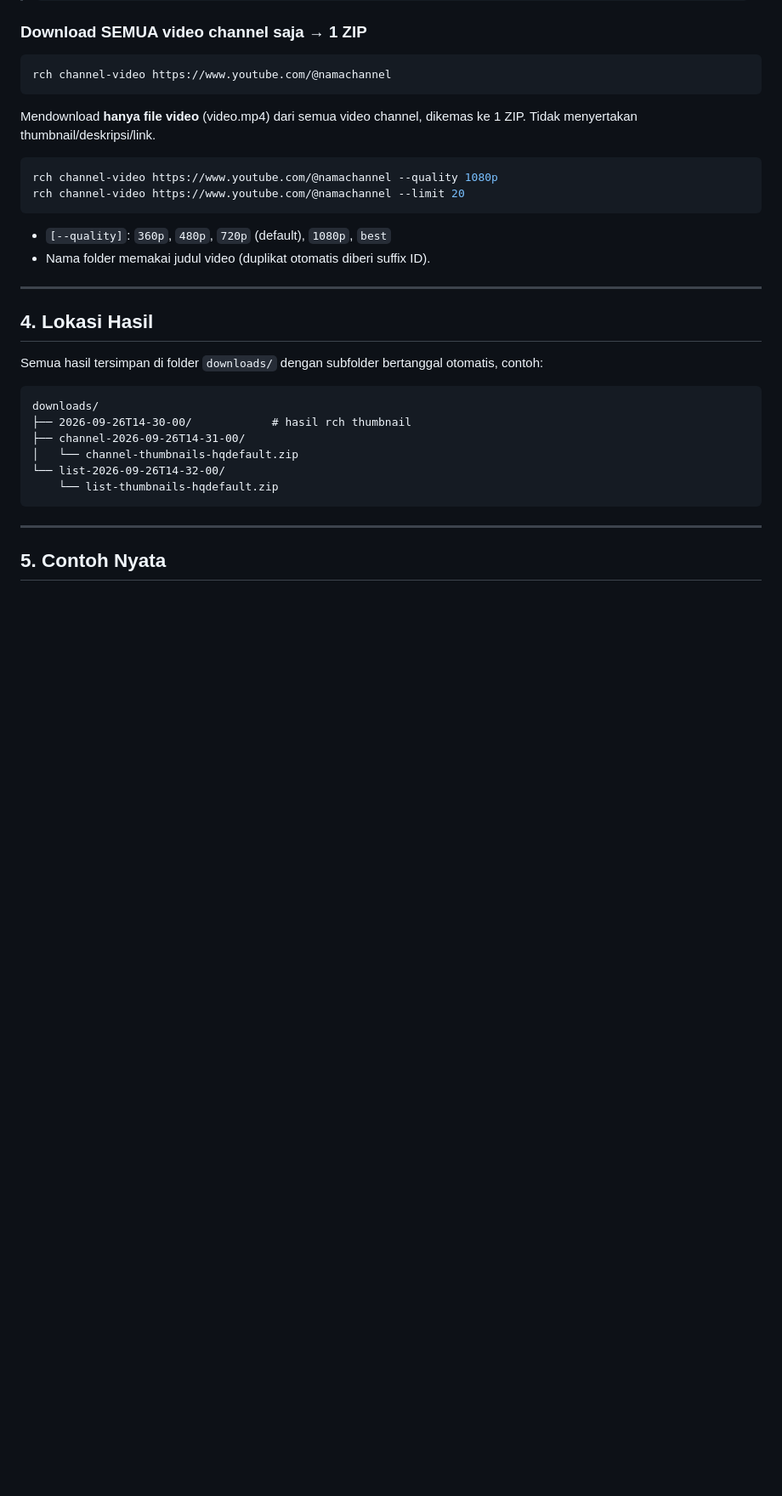
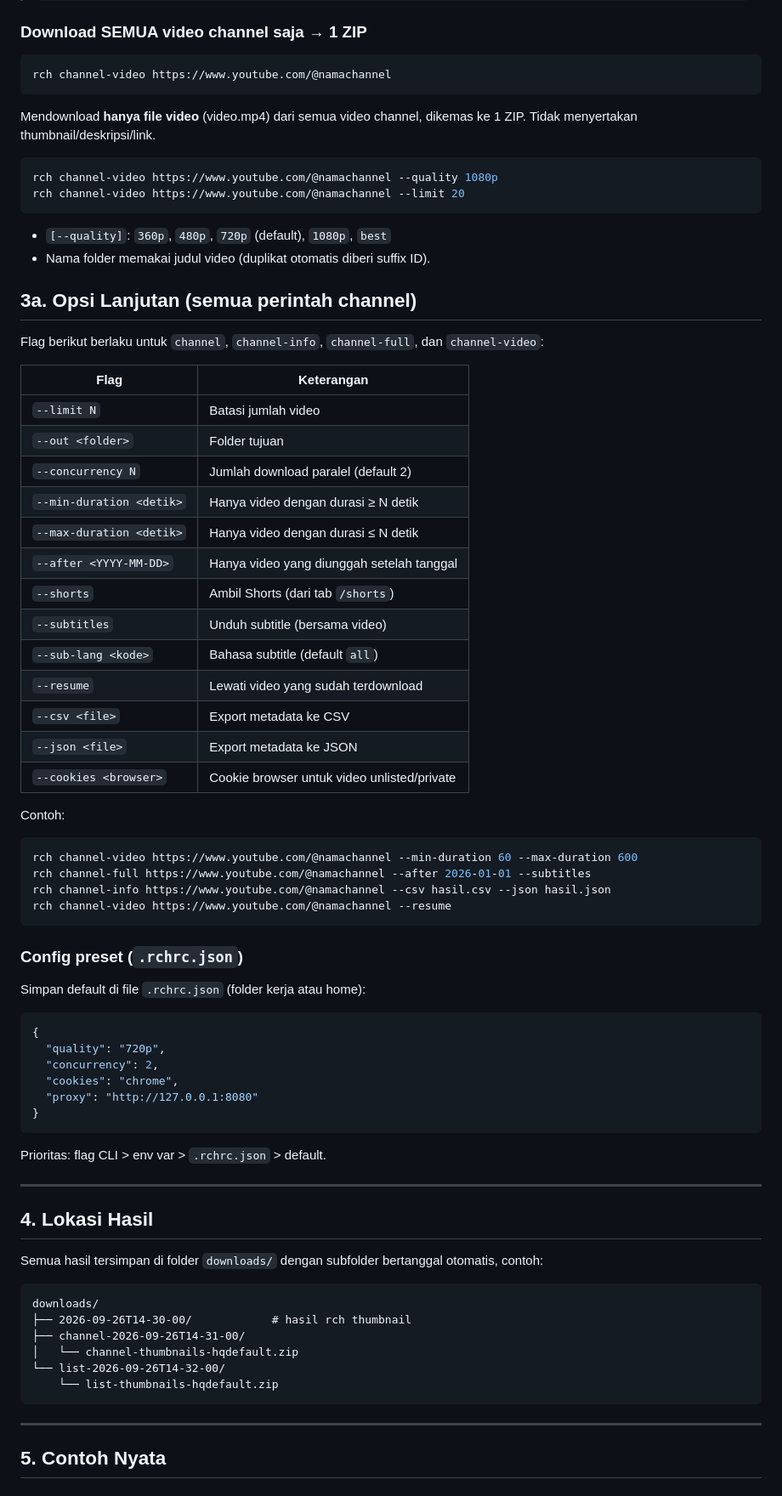
Before and after one commit to nabilg-id/RVT, a Markdown page: docs/PENGGUNAAN.md, the part around the change. Shown at 85% size. Rendered like a GitHub page; blank space fills up the shorter version.

Commit message:
Add 11 enhancements: retry-failed, resume, filters, shorts, subtitles, csv/json export, history log, .rchrc preset, auto-bump CI, unit tests
Co-authored-by: Claude <noreply@anthropic.com>

````diff
--- a/docs/PENGGUNAAN.md
+++ b/docs/PENGGUNAAN.md
@@ -176,6 +176,47 @@ rch channel-video https://www.youtube.com/@namachannel --limit 20
 - `[--quality]`: `360p`, `480p`, `720p` (default), `1080p`, `best`
 - Nama folder memakai judul video (duplikat otomatis diberi suffix ID).
 
+## 3a. Opsi Lanjutan (semua perintah channel)
+
+Flag berikut berlaku untuk `channel`, `channel-info`, `channel-full`, dan `channel-video`:
+
+| Flag | Keterangan |
+| --- | --- |
+| `--limit N` | Batasi jumlah video |
+| `--out <folder>` | Folder tujuan |
+| `--concurrency N` | Jumlah download paralel (default 2) |
+| `--min-duration <detik>` | Hanya video dengan durasi ≥ N detik |
+| `--max-duration <detik>` | Hanya video dengan durasi ≤ N detik |
+| `--after <YYYY-MM-DD>` | Hanya video yang diunggah setelah tanggal |
+| `--shorts` | Ambil Shorts (dari tab `/shorts`) |
+| `--subtitles` | Unduh subtitle (bersama video) |
+| `--sub-lang <kode>` | Bahasa subtitle (default `all`) |
+| `--resume` | Lewati video yang sudah terdownload |
+| `--csv <file>` | Export metadata ke CSV |
+| `--json <file>` | Export metadata ke JSON |
+| `--cookies <browser>` | Cookie browser untuk video unlisted/private |
+
+Contoh:
+```bash
+rch channel-video https://www.youtube.com/@namachannel --min-duration 60 --max-duration 600
+rch channel-full https://www.youtube.com/@namachannel --after 2026-01-01 --subtitles
+rch channel-info https://www.youtube.com/@namachannel --csv hasil.csv --json hasil.json
+rch channel-video https://www.youtube.com/@namachannel --resume
+```
+
+### Config preset (`.rchrc.json`)
+
+Simpan default di file `.rchrc.json` (folder kerja atau home):
+```json
+{
+  "quality": "720p",
+  "concurrency": 2,
+  "cookies": "chrome",
+  "proxy": "http://127.0.0.1:8080"
+}
+```
+Prioritas: flag CLI > env var > `.rchrc.json` > default.
+
 ---
 
 ## 4. Lokasi Hasil
````
